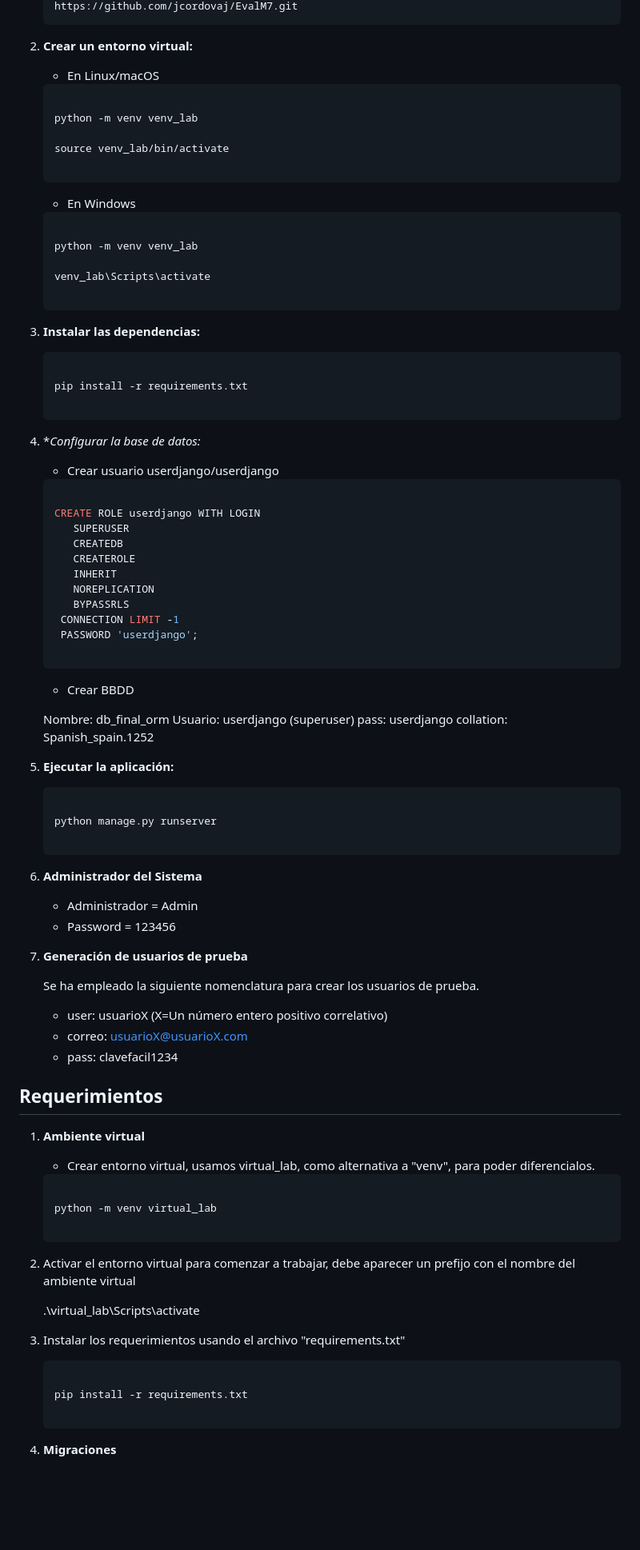
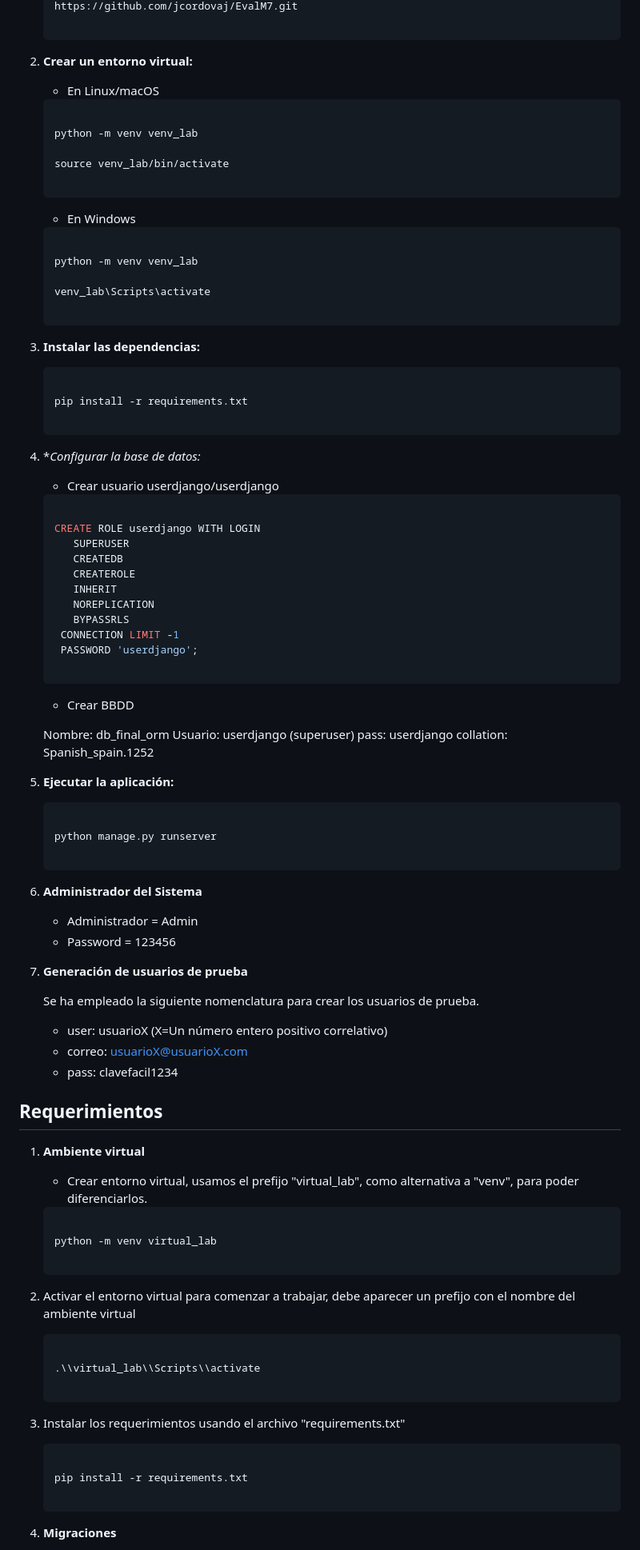
Before and after one commit to jcordovaj/EvalM7, a Markdown page: readme.md, the part around the change printed below. Shown: that part at 80% size. Rendered like a GitHub page; blank space fills up the shorter version.

````diff
--- a/readme.md
+++ b/readme.md
@@ -116,5 +192,7 @@ El Gestor de Laboratorios, GESLAB FS 1.0, es una aplicación web desarrollada us
    https://github.com/jcordovaj/EvalM7.git
+
    ```
+
 2. **Crear un entorno virtual:**
    * En Linux/macOS
 
@@ -125,6 +203,7 @@ El Gestor de Laboratorios, GESLAB FS 1.0, es una aplicación web desarrollada us
    source venv_lab/bin/activate
 
    ```
+
    * En Windows
 
    ```bash
@@ -134,6 +213,7 @@ El Gestor de Laboratorios, GESLAB FS 1.0, es una aplicación web desarrollada us
    venv_lab\Scripts\activate
 
    ```
+
 3. **Instalar las dependencias:**
 
    ```bash
@@ -141,6 +221,7 @@ El Gestor de Laboratorios, GESLAB FS 1.0, es una aplicación web desarrollada us
    pip install -r requirements.txt
 
    ```
+
 4. \**Configurar la base de datos:*
    * Crear usuario userdjango/userdjango
 
@@ -157,6 +238,7 @@ El Gestor de Laboratorios, GESLAB FS 1.0, es una aplicación web desarrollada us
     PASSWORD 'userdjango';
 
    ```
+
    * Crear BBDD
 
    Nombre: db_final_orm
@@ -170,9 +252,11 @@ El Gestor de Laboratorios, GESLAB FS 1.0, es una aplicación web desarrollada us
    python manage.py runserver
 
    ```
+
 6. **Administrador del Sistema**
    * Administrador = Admin
    * Password      = 123456
+
 7. **Generación de usuarios de prueba**
 
    Se ha empleado la siguiente nomenclatura para crear los usuarios de prueba.
@@ -182,18 +266,23 @@ El Gestor de Laboratorios, GESLAB FS 1.0, es una aplicación web desarrollada us
 
 ## Requerimientos
 
-
 1. **Ambiente virtual**
-   * Crear entorno virtual, usamos virtual_lab, como alternativa a "venv", para poder diferencialos.
+   * Crear entorno virtual, usamos el prefijo "virtual_lab", como alternativa a "venv", para poder diferenciarlos.
 
    ```bash
 
    python -m venv virtual_lab
 
    ```
+
 2. Activar el entorno virtual para comenzar a trabajar, debe aparecer un prefijo con el nombre del ambiente virtual
 
+   ```bash
+
    .\\virtual_lab\\Scripts\\activate
+
+   ```
+
 3. Instalar los requerimientos usando el archivo "requirements.txt"
 
    ```bash
@@ -201,5 +290,6 @@ El Gestor de Laboratorios, GESLAB FS 1.0, es una aplicación web desarrollada us
    pip install -r requirements.txt
 
    ```
+
 4. **Migraciones**
 
````
Also changed, not shown: other parts of readme.md (+124 -48 lines).
